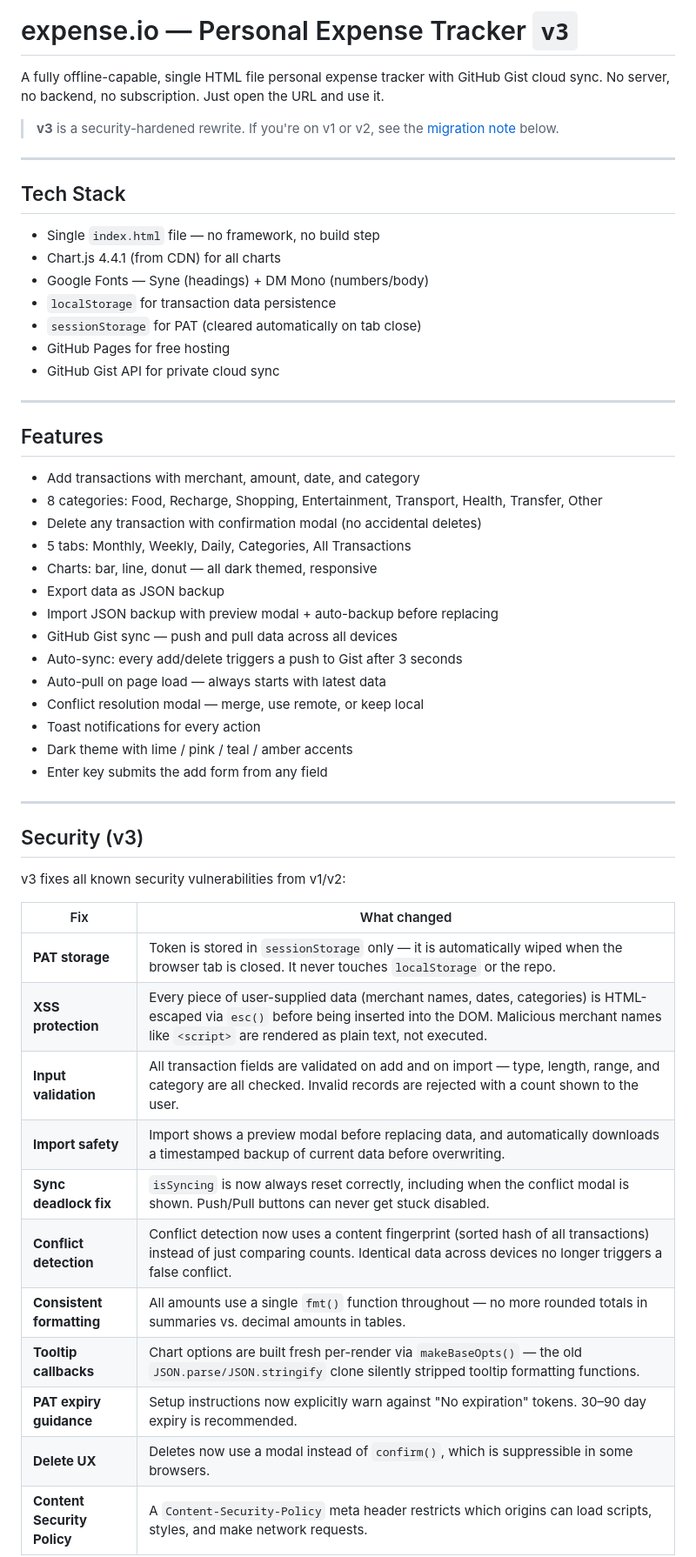
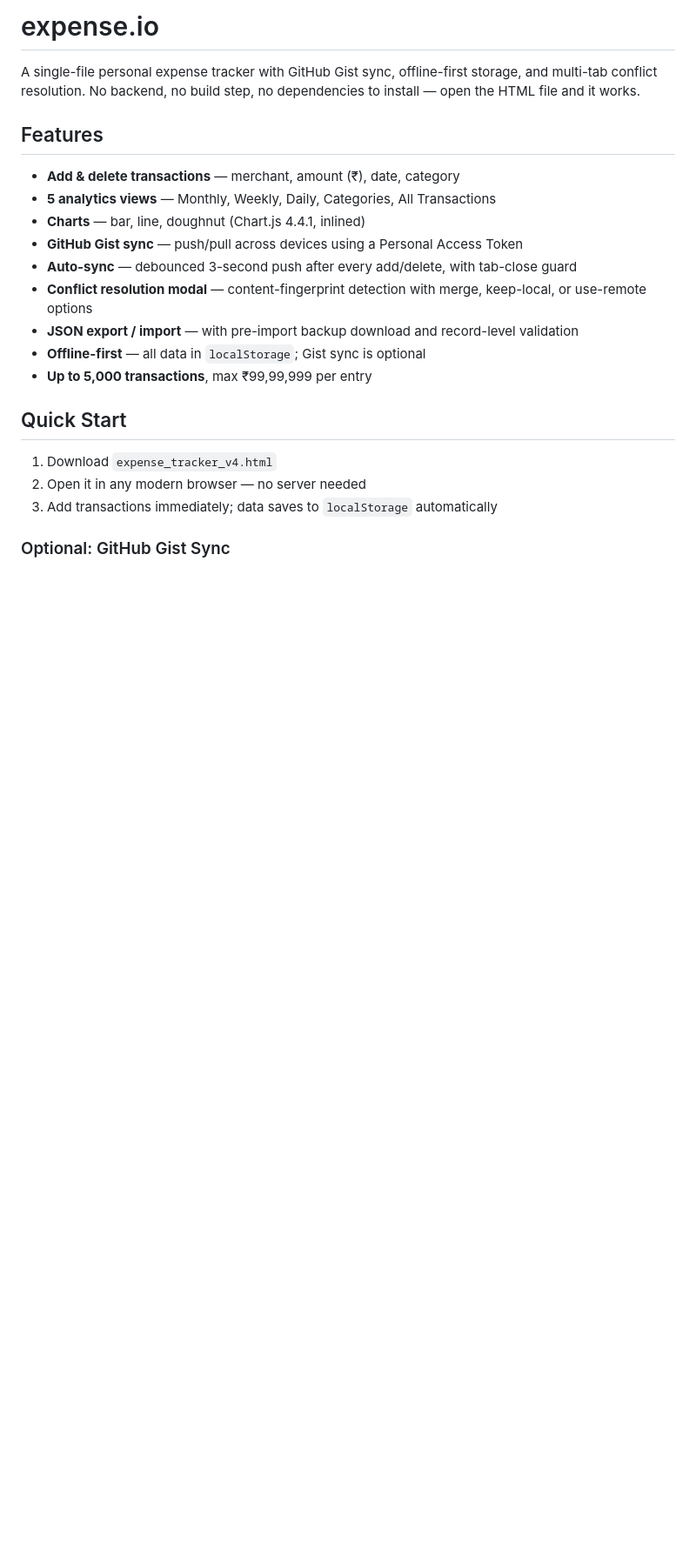
Before and after one commit to adrajput07/expense-tracker, a Markdown page: README.md, the part around one of its changes. Shown at 87% size. Drawn GitHub-style; blank space fills up the shorter version.

```diff
--- a/README.md
+++ b/README.md
@@ -1,57 +1,24 @@
-# expense.io — Personal Expense Tracker `v3`
+# expense.io
 
-A fully offline-capable, single HTML file personal expense tracker with GitHub Gist cloud sync. No server, no backend, no subscription. Just open the URL and use it.
-
-> **v3** is a security-hardened rewrite. If you're on v1 or v2, see the [migration note](#migrating-from-v1--v2) below.
-
----
-
-## Tech Stack
-
-- Single `index.html` file — no framework, no build step
-- Chart.js 4.4.1 (from CDN) for all charts
-- Google Fonts — Syne (headings) + DM Mono (numbers/body)
-- `localStorage` for transaction data persistence
-- `sessionStorage` for PAT (cleared automatically on tab close)
-- GitHub Pages for free hosting
-- GitHub Gist API for private cloud sync
-
----
+A single-file personal expense tracker with GitHub Gist sync, offline-first storage, and multi-tab conflict resolution. No backend, no build step, no dependencies to install — open the HTML file and it works.
 
 ## Features
 
-- Add transactions with merchant, amount, date, and category
-- 8 categories: Food, Recharge, Shopping, Entertainment, Transport, Health, Transfer, Other
-- Delete any transaction with confirmation modal (no accidental deletes)
-- 5 tabs: Monthly, Weekly, Daily, Categories, All Transactions
-- Charts: bar, line, donut — all dark themed, responsive
-- Export data as JSON backup
-- Import JSON backup with preview modal + auto-backup before replacing
-- GitHub Gist sync — push and pull data across all devices
-- Auto-sync: every add/delete triggers a push to Gist after 3 seconds
-- Auto-pull on page load — always starts with latest data
-- Conflict resolution modal — merge, use remote, or keep local
-- Toast notifications for every action
-- Dark theme with lime / pink / teal / amber accents
-- Enter key submits the add form from any field
+- **Add & delete transactions** — merchant, amount (₹), date, category
+- **5 analytics views** — Monthly, Weekly, Daily, Categories, All Transactions
+- **Charts** — bar, line, doughnut (Chart.js 4.4.1, inlined)
+- **GitHub Gist sync** — push/pull across devices using a Personal Access Token
+- **Auto-sync** — debounced 3-second push after every add/delete, with tab-close guard
+- **Conflict resolution modal** — content-fingerprint detection with merge, keep-local, or use-remote options
+- **JSON export / import** — with pre-import backup download and record-level validation
+- **Offline-first** — all data in `localStorage`; Gist sync is optional
+- **Up to 5,000 transactions**, max ₹99,99,999 per entry
 
----
+## Quick Start
 
-## Security (v3)
+1. Download `expense_tracker_v4.html`
+2. Open it in any modern browser — no server needed
+3. Add transactions immediately; data saves to `localStorage` automatically
 
-v3 fixes all known security vulnerabilities from v1/v2:
+### Optional: GitHub Gist Sync
 
-| Fix | What changed |
-|-----|-------------|
-| **PAT storage** | Token is stored in `sessionStorage` only — it is automatically wiped when the browser tab is closed. It never touches `localStorage` or the repo. |
-| **XSS protection** | Every piece of user-supplied data (merchant names, dates, categories) is HTML-escaped via `esc()` before being inserted into the DOM. Malicious merchant names like `<script>` are rendered as plain text, not executed. |
-| **Input validation** | All transaction fields are validated on add and on import — type, length, range, and category are all checked. Invalid records are rejected with a count shown to the user. |
-| **Import safety** | Import shows a preview modal before replacing data, and automatically downloads a timestamped backup of current data before overwriting. |
-| **Sync deadlock fix** | `isSyncing` is now always reset correctly, including when the conflict modal is shown. Push/Pull buttons can never get stuck disabled. |
-| **Conflict detection** | Conflict detection now uses a content fingerprint (sorted hash of all transactions) instead of just comparing counts. Identical data across devices no longer triggers a false conflict. |
-| **Consistent formatting** | All amounts use a single `fmt()` function throughout — no more rounded totals in summaries vs. decimal amounts in tables. |
-| **Tooltip callbacks** | Chart options are built fresh per-render via `makeBaseOpts()` — the old `JSON.parse/JSON.stringify` clone silently stripped tooltip formatting functions. |
-| **PAT expiry guidance** | Setup instructions now explicitly warn against "No expiration" tokens. 30–90 day expiry is recommended. |
-| **Delete UX** | Deletes now use a modal instead of `confirm()`, which is suppressible in some browsers. |
-| **Content Security Policy** | A `Content-Security-Policy` meta header restricts which origins can load scripts, styles, and make network requests. |
-
```
Also changed, not shown: other parts of README.md (+125 -111 lines).
